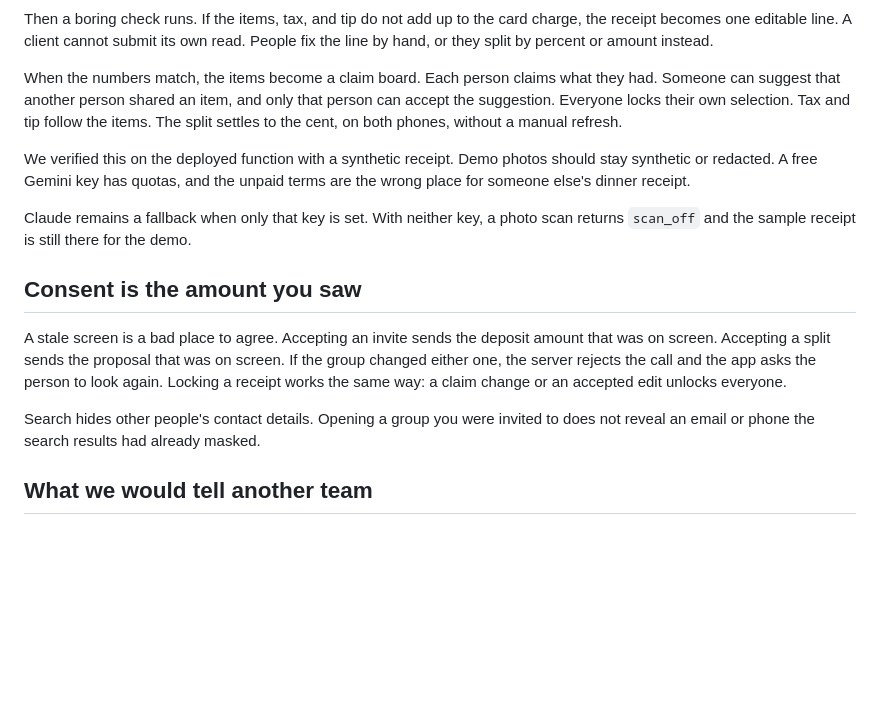
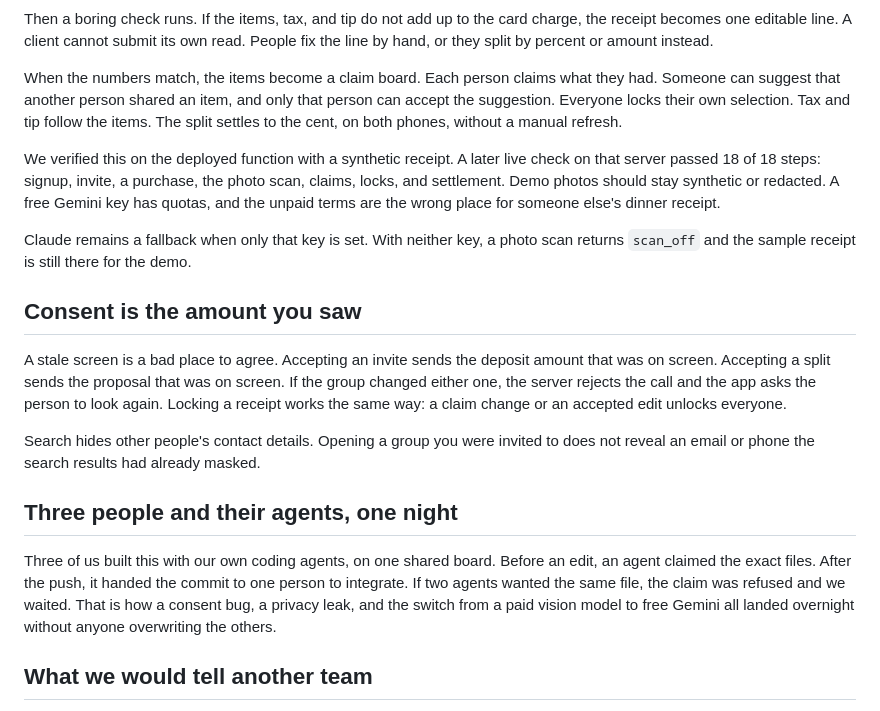
Before and after one commit to henryehrnman/Split-Bill, a Markdown page: docs/DEV-POST.md, the part around the change. Rendered like a GitHub page; blank space fills up the shorter version.

Commit message:
Add the live server check and the overnight coordination to the DEV post.
Co-authored-by: Cursor <cursoragent@cursor.com>

```diff
--- a/docs/DEV-POST.md
+++ b/docs/DEV-POST.md
@@ -26,7 +26,7 @@ Then a boring check runs. If the items, tax, and tip do not add up to the card c
 
 When the numbers match, the items become a claim board. Each person claims what they had. Someone can suggest that another person shared an item, and only that person can accept the suggestion. Everyone locks their own selection. Tax and tip follow the items. The split settles to the cent, on both phones, without a manual refresh.
 
-We verified this on the deployed function with a synthetic receipt. Demo photos should stay synthetic or redacted. A free Gemini key has quotas, and the unpaid terms are the wrong place for someone else's dinner receipt.
+We verified this on the deployed function with a synthetic receipt. A later live check on that server passed 18 of 18 steps: signup, invite, a purchase, the photo scan, claims, locks, and settlement. Demo photos should stay synthetic or redacted. A free Gemini key has quotas, and the unpaid terms are the wrong place for someone else's dinner receipt.
 
 Claude remains a fallback when only that key is set. With neither key, a photo scan returns `scan_off` and the sample receipt is still there for the demo.
 
@@ -35,6 +35,10 @@ Claude remains a fallback when only that key is set. With neither key, a photo s
 A stale screen is a bad place to agree. Accepting an invite sends the deposit amount that was on screen. Accepting a split sends the proposal that was on screen. If the group changed either one, the server rejects the call and the app asks the person to look again. Locking a receipt works the same way: a claim change or an accepted edit unlocks everyone.
 
 Search hides other people's contact details. Opening a group you were invited to does not reveal an email or phone the search results had already masked.
+
+## Three people and their agents, one night
+
+Three of us built this with our own coding agents, on one shared board. Before an edit, an agent claimed the exact files. After the push, it handed the commit to one person to integrate. If two agents wanted the same file, the claim was refused and we waited. That is how a consent bug, a privacy leak, and the switch from a paid vision model to free Gemini all landed overnight without anyone overwriting the others.
 
 ## What we would tell another team
 
```
